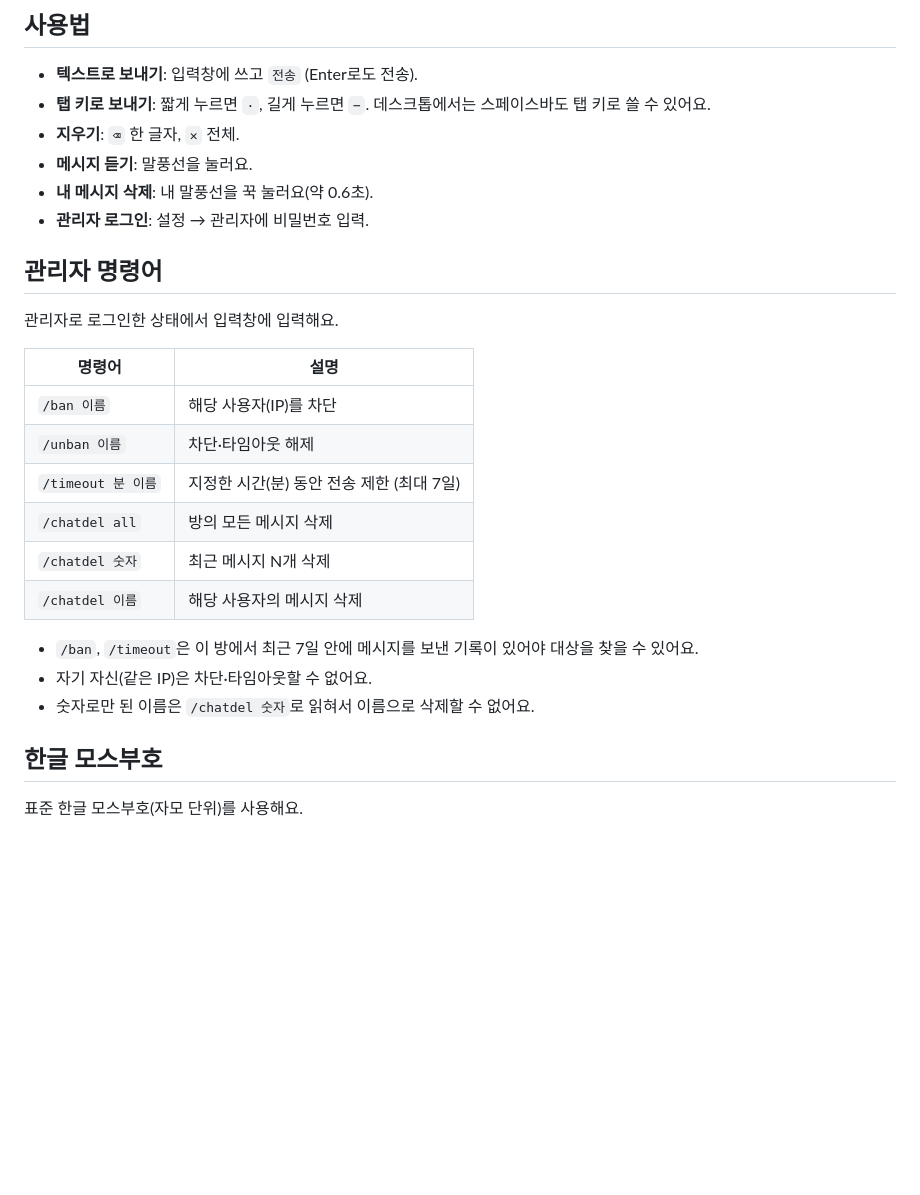
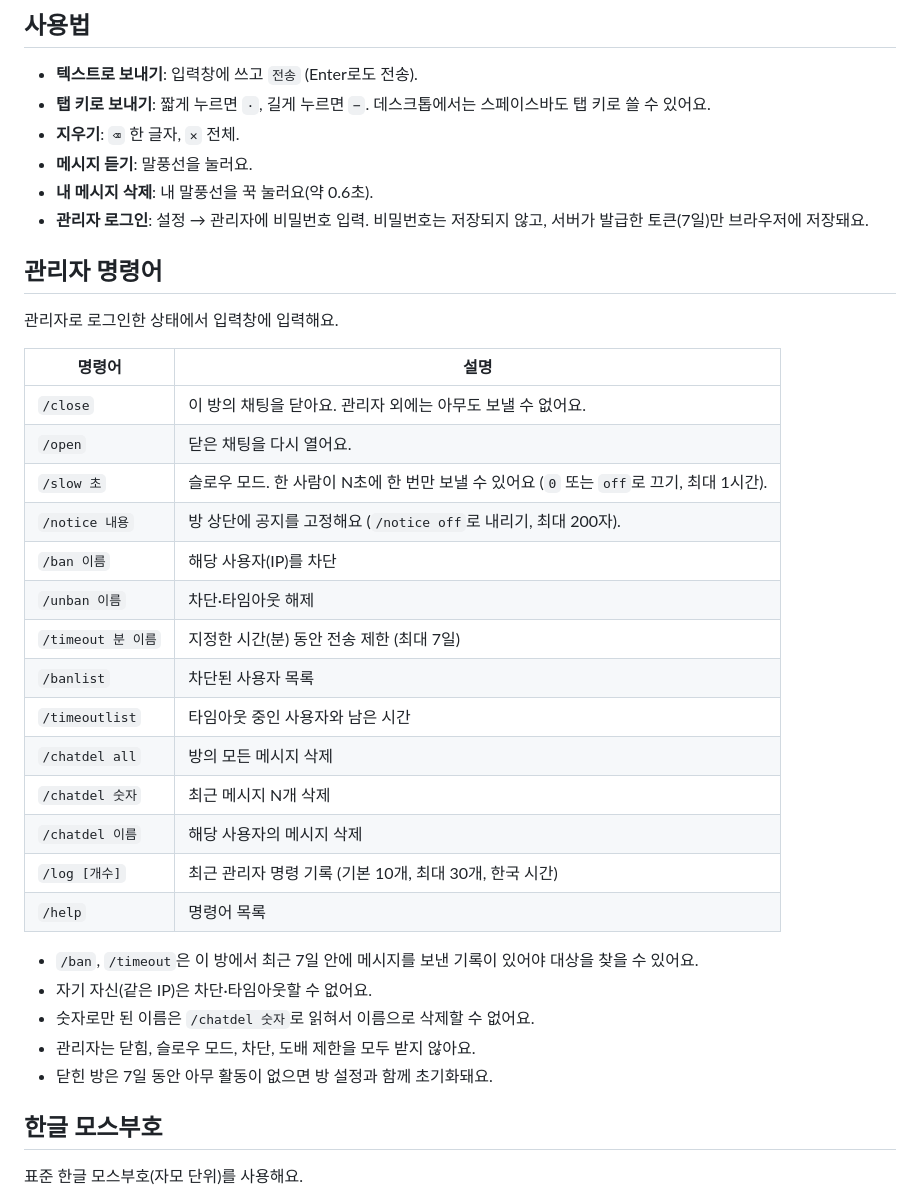
Before and after one commit to coderjangjang/morse_place, a Markdown page: README.md, the part around one of its changes. Rendered like a GitHub page; blank space fills up the shorter version.

```diff
--- a/README.md
+++ b/README.md
@@ -47,7 +50,7 @@
 - **지우기**: `⌫` 한 글자, `✕` 전체.
 - **메시지 듣기**: 말풍선을 눌러요.
 - **내 메시지 삭제**: 내 말풍선을 꾹 눌러요(약 0.6초).
-- **관리자 로그인**: 설정 → 관리자에 비밀번호 입력.
+- **관리자 로그인**: 설정 → 관리자에 비밀번호 입력. 비밀번호는 저장되지 않고, 서버가 발급한 토큰(7일)만 브라우저에 저장돼요.
 
 ## 관리자 명령어
 
@@ -55,16 +58,26 @@
 
 | 명령어 | 설명 |
 | --- | --- |
+| `/close` | 이 방의 채팅을 닫아요. 관리자 외에는 아무도 보낼 수 없어요. |
+| `/open` | 닫은 채팅을 다시 열어요. |
+| `/slow 초` | 슬로우 모드. 한 사람이 N초에 한 번만 보낼 수 있어요 (`0` 또는 `off`로 끄기, 최대 1시간). |
+| `/notice 내용` | 방 상단에 공지를 고정해요 (`/notice off`로 내리기, 최대 200자). |
 | `/ban 이름` | 해당 사용자(IP)를 차단 |
 | `/unban 이름` | 차단·타임아웃 해제 |
 | `/timeout 분 이름` | 지정한 시간(분) 동안 전송 제한 (최대 7일) |
+| `/banlist` | 차단된 사용자 목록 |
+| `/timeoutlist` | 타임아웃 중인 사용자와 남은 시간 |
 | `/chatdel all` | 방의 모든 메시지 삭제 |
 | `/chatdel 숫자` | 최근 메시지 N개 삭제 |
 | `/chatdel 이름` | 해당 사용자의 메시지 삭제 |
+| `/log [개수]` | 최근 관리자 명령 기록 (기본 10개, 최대 30개, 한국 시간) |
+| `/help` | 명령어 목록 |
 
 - `/ban`, `/timeout`은 이 방에서 최근 7일 안에 메시지를 보낸 기록이 있어야 대상을 찾을 수 있어요.
 - 자기 자신(같은 IP)은 차단·타임아웃할 수 없어요.
 - 숫자로만 된 이름은 `/chatdel 숫자`로 읽혀서 이름으로 삭제할 수 없어요.
+- 관리자는 닫힘, 슬로우 모드, 차단, 도배 제한을 모두 받지 않아요.
+- 닫힌 방은 7일 동안 아무 활동이 없으면 방 설정과 함께 초기화돼요.
 
 ## 한글 모스부호
 
```
Also changed, not shown: other parts of README.md (+32 -12 lines).
